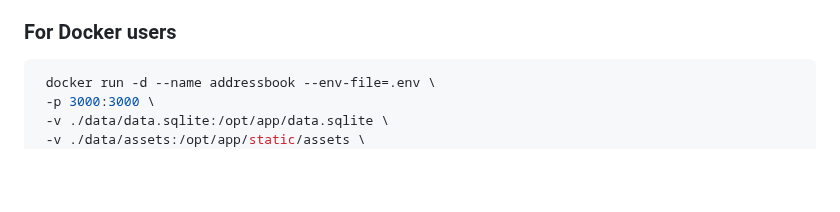
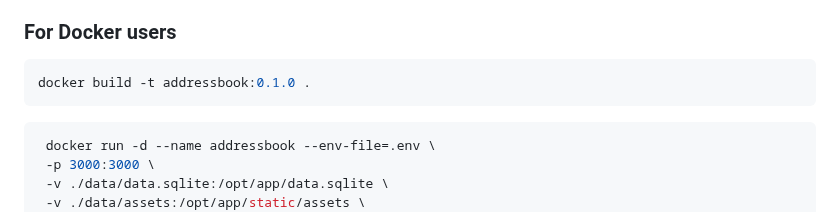
Before and after one commit to vaassi/addressbook, a Markdown page: README.md, the part around the change. Drawn GitHub-style; blank space fills up the shorter version.

````diff
--- a/README.md
+++ b/README.md
@@ -72,6 +72,9 @@ this url must be added to cron with schedule you want
 
 ### For Docker users
    ```sh
+   docker build -t addressbook:0.1.0 .
+   ```
+   ```sh
     docker run -d --name addressbook --env-file=.env \
     -p 3000:3000 \
     -v ./data/data.sqlite:/opt/app/data.sqlite \
````
